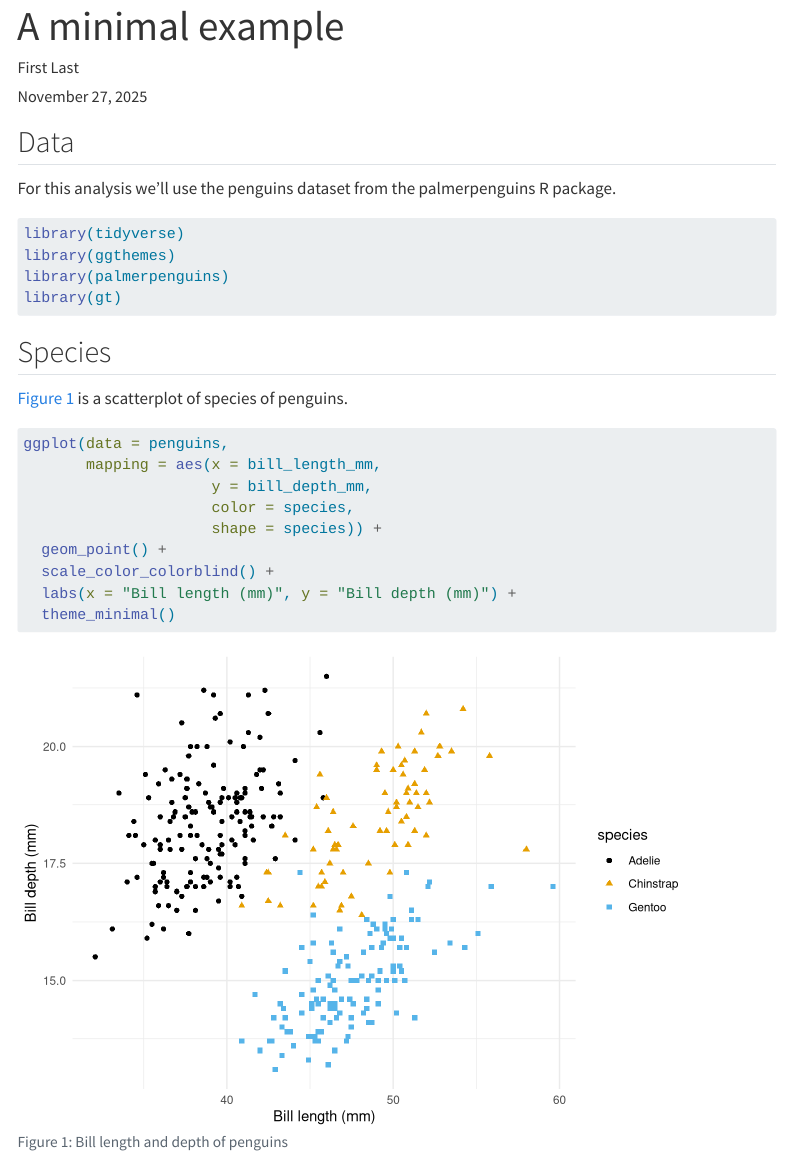
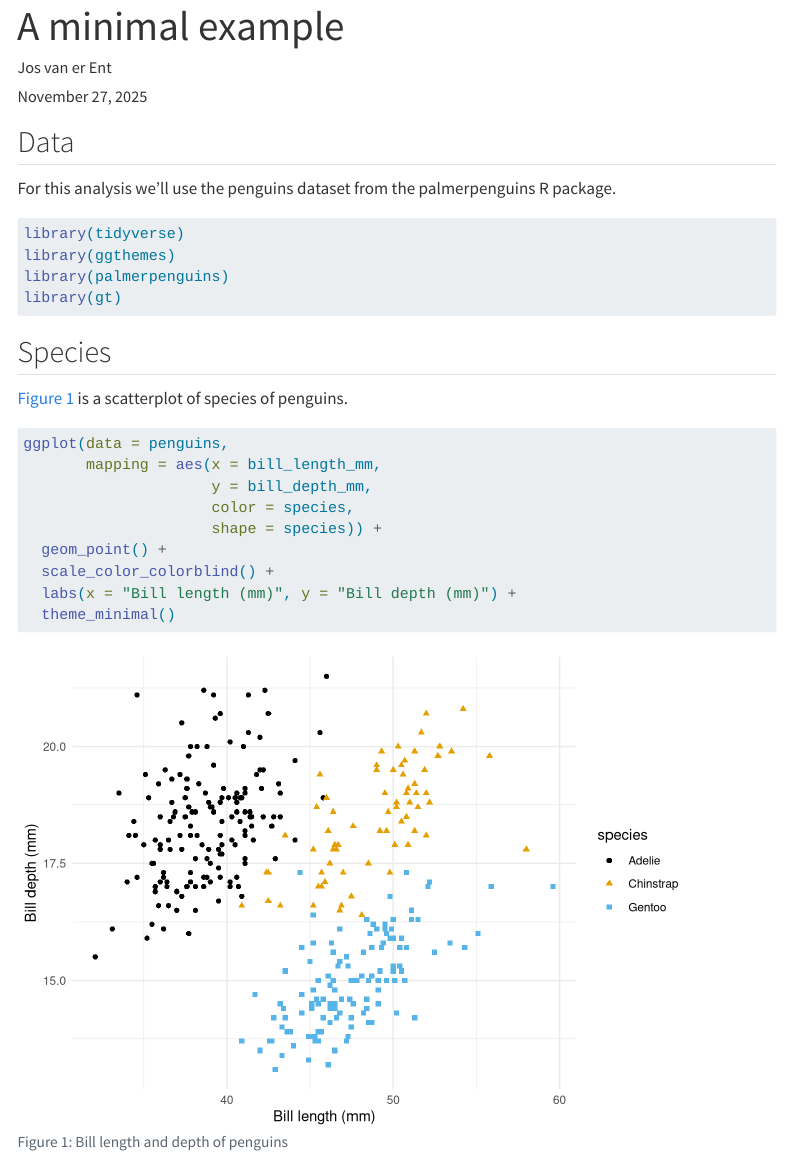
Before and after one commit to ds4owd-002/md-08-publish-yozgoesdigital, a Quarto document (docs/index.qmd): the page in a window 1100 px wide, from its top. Rendered offline with R 4.5, knitr and Pandoc in place of Quarto, with nearby package versions; some code elsewhere in the file could not run offline; menus at the side of the page are left out.

Commit message:
exercise to render file

```diff
--- a/docs/index.qmd
+++ b/docs/index.qmd
@@ -1,7 +1,7 @@
 ---
 title: "A minimal example"
 date: today
-author: First Last
+author: "Jos van er Ent"
 format:
   html:
     toc: true
```
Also changed, not shown: 15 other files.
